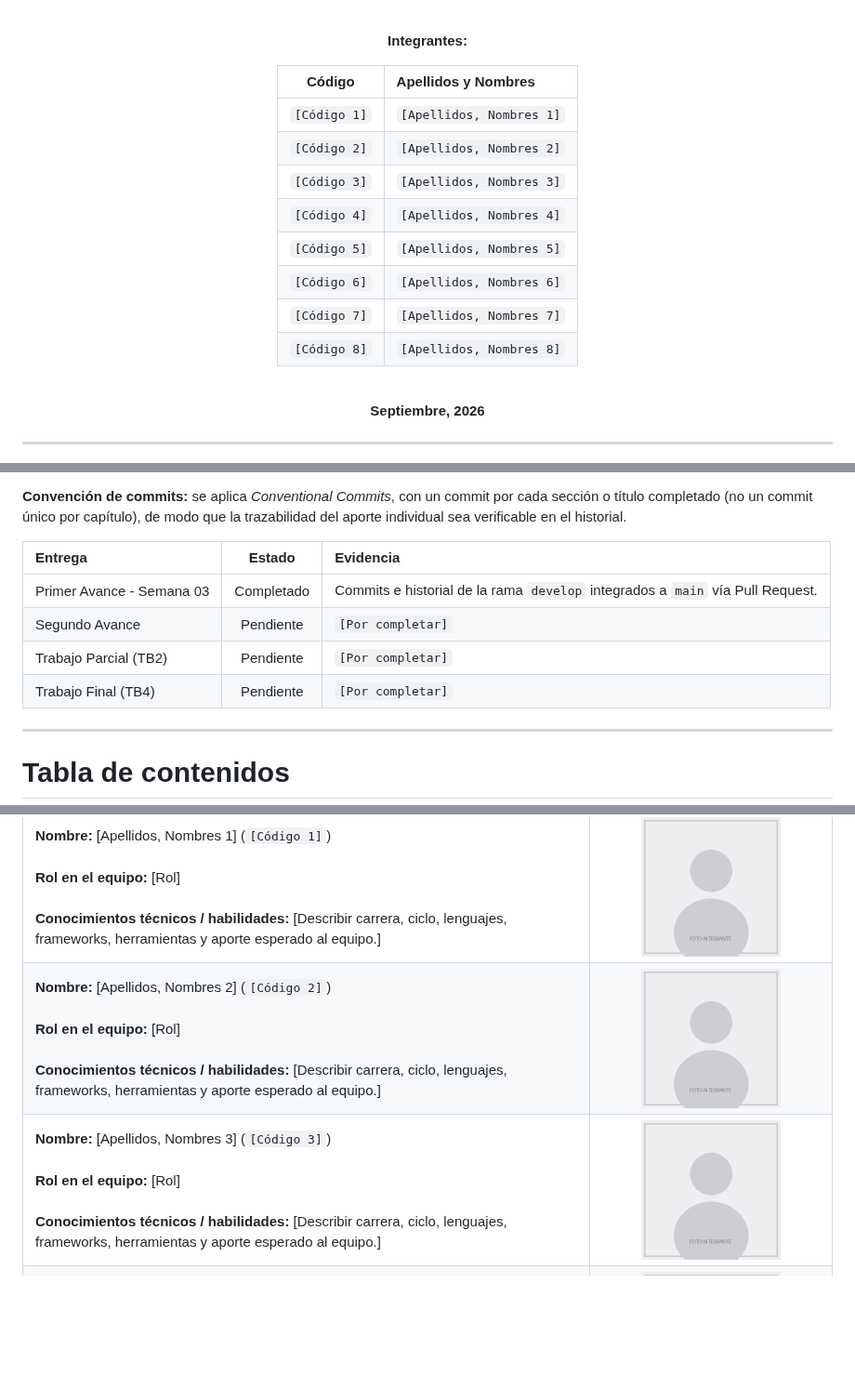
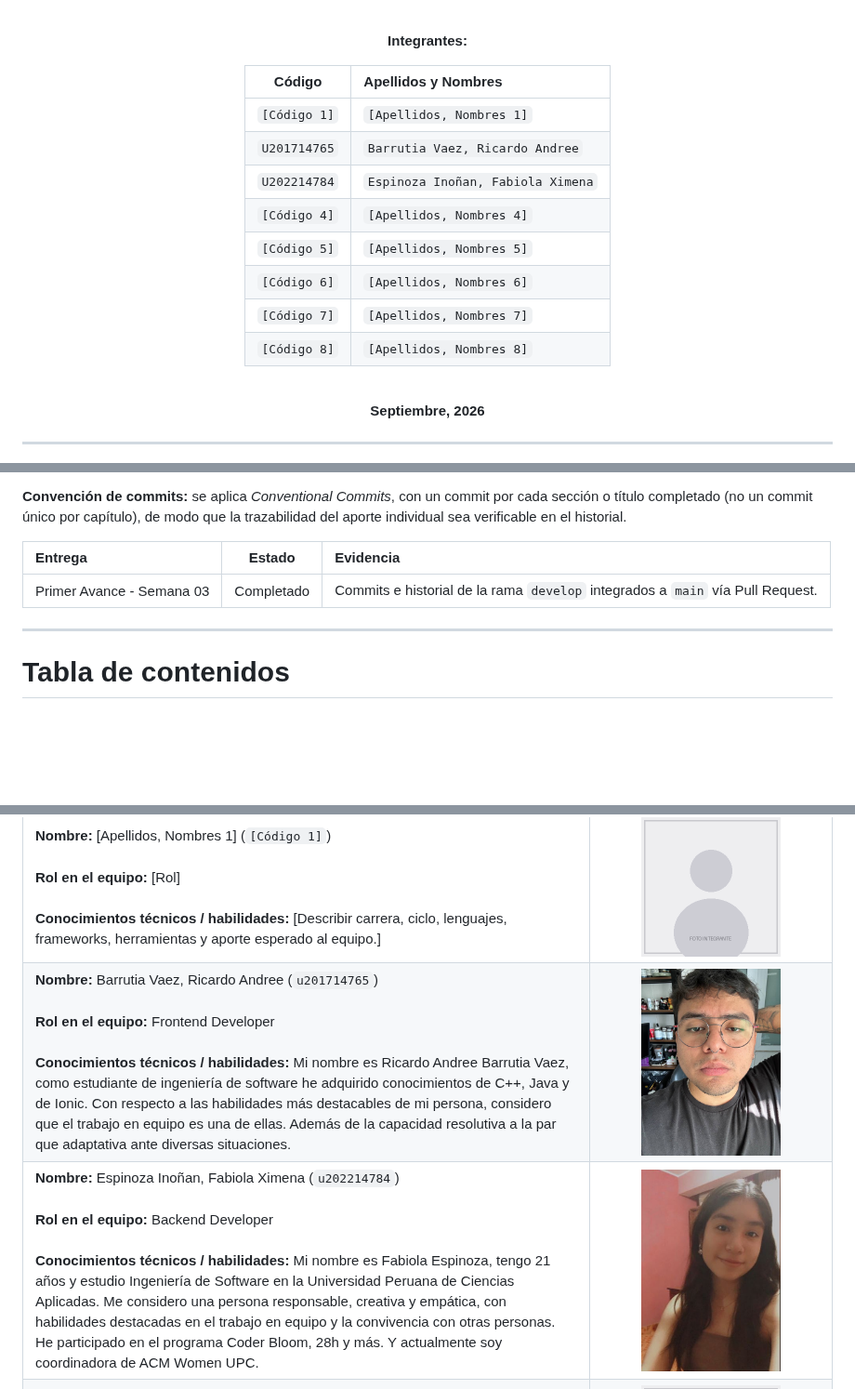
Before and after one commit to PeaceApp-UPC-17433/PeaceApp-Report, a Markdown page: README.md, 3 parts joined by grey strips. Shown at 93% size. Rendered like a GitHub page; pictures changed too: assets/integrante2.png, assets/integrante3.png; blank space fills up the shorter version.

Commit message:
feat: add ricardo student profile

```diff
--- a/README.md
+++ b/README.md
@@ -33,16 +33,16 @@
 
 **Integrantes:**
 
-| Código | Apellidos y Nombres |
-| :---: | :--- |
-| `[Código 1]` | `[Apellidos, Nombres 1]` |
-| `[Código 2]` | `[Apellidos, Nombres 2]` |
-| `[Código 3]` | `[Apellidos, Nombres 3]` |
-| `[Código 4]` | `[Apellidos, Nombres 4]` |
-| `[Código 5]` | `[Apellidos, Nombres 5]` |
-| `[Código 6]` | `[Apellidos, Nombres 6]` |
-| `[Código 7]` | `[Apellidos, Nombres 7]` |
-| `[Código 8]` | `[Apellidos, Nombres 8]` |
+|        Código         | Apellidos y Nombres                      |
+|:---------------------:|:-----------------------------------------|
+|     `[Código 1]`      | `[Apellidos, Nombres 1]`                 |
+|     `U201714765`      | `Barrutia Vaez, Ricardo Andree`          |
+|     `U202214784`      | `Espinoza Inoñan, Fabiola Ximena`        |
+|     `[Código 4]`      | `[Apellidos, Nombres 4]`                 |
+|     `[Código 5]`      | `[Apellidos, Nombres 5]`                 |
+|     `[Código 6]`      | `[Apellidos, Nombres 6]`                 |
+|     `[Código 7]`      | `[Apellidos, Nombres 7]`                 |
+|     `[Código 8]`      | `[Apellidos, Nombres 8]`                 |
 
 <br>
 
@@ -74,9 +74,7 @@
 | Entrega | Estado | Evidencia |
 | :--- | :---: | :--- |
 | Primer Avance - Semana 03 | Completado | Commits e historial de la rama `develop` integrados a `main` vía Pull Request. |
-| Segundo Avance | Pendiente | `[Por completar]` |
-| Trabajo Parcial (TB2) | Pendiente | `[Por completar]` |
-| Trabajo Final (TB4) | Pendiente | `[Por completar]` |
+
 
 ---
 
@@ -166,9 +164,9 @@ El equipo está conformado por ocho estudiantes de la carrera de Ingeniería de
 </tr>
 <tr>
 <td width="70%">
-<b>Nombre:</b> [Apellidos, Nombres 2] (<code>[Código 2]</code>)<br><br>
-<b>Rol en el equipo:</b> [Rol]<br><br>
-<b>Conocimientos técnicos / habilidades:</b> [Describir carrera, ciclo, lenguajes, frameworks, herramientas y aporte esperado al equipo.]
+<b>Nombre:</b> Barrutia Vaez, Ricardo Andree (<code>u201714765</code>)<br><br>
+<b>Rol en el equipo:</b> Frontend Developer<br><br>
+<b>Conocimientos técnicos / habilidades:</b> Mi nombre es Ricardo Andree Barrutia Vaez, como estudiante de ingeniería de software he adquirido conocimientos de C++, Java y de Ionic. Con respecto a las habilidades más destacables de mi persona, considero que el trabajo en equipo es una de ellas. Además de la capacidad resolutiva a la par que adaptativa ante diversas situaciones.
 </td>
 <td width="30%" align="center">
 <img src="assets/integrante2.png" alt="[Apellidos, Nombres 2]" width="150">
@@ -176,9 +174,9 @@ El equipo está conformado por ocho estudiantes de la carrera de Ingeniería de
 </tr>
 <tr>
 <td width="70%">
-<b>Nombre:</b> [Apellidos, Nombres 3] (<code>[Código 3]</code>)<br><br>
-<b>Rol en el equipo:</b> [Rol]<br><br>
-<b>Conocimientos técnicos / habilidades:</b> [Describir carrera, ciclo, lenguajes, frameworks, herramientas y aporte esperado al equipo.]
+<b>Nombre:</b> Espinoza Inoñan, Fabiola Ximena (<code>u202214784</code>)<br><br>
+<b>Rol en el equipo:</b> Backend Developer<br><br>
+<b>Conocimientos técnicos / habilidades:</b>  	Mi nombre es Fabiola Espinoza, tengo 21 años y estudio Ingeniería de Software en la Universidad Peruana de Ciencias Aplicadas. Me considero una persona responsable, creativa y empática, con habilidades destacadas en el trabajo en equipo y la convivencia con otras personas. He participado en el programa Coder Bloom, 28h y más. Y actualmente soy coordinadora de ACM Women UPC.
 </td>
 <td width="30%" align="center">
 <img src="assets/integrante3.png" alt="[Apellidos, Nombres 3]" width="150">
```
Also changed, not shown: other parts of README.md (+10 -10 lines).
